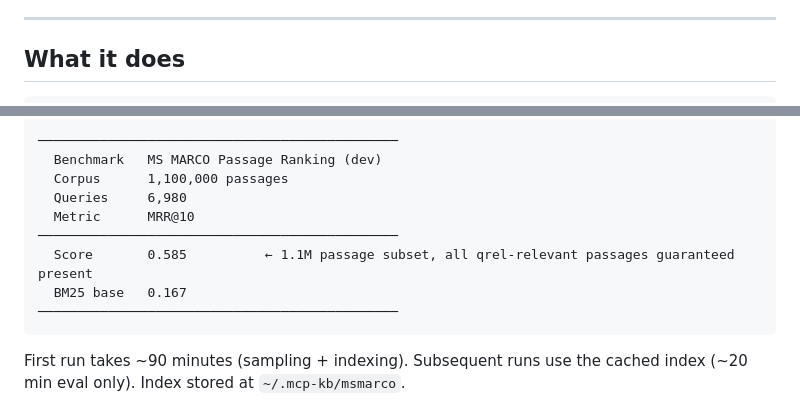
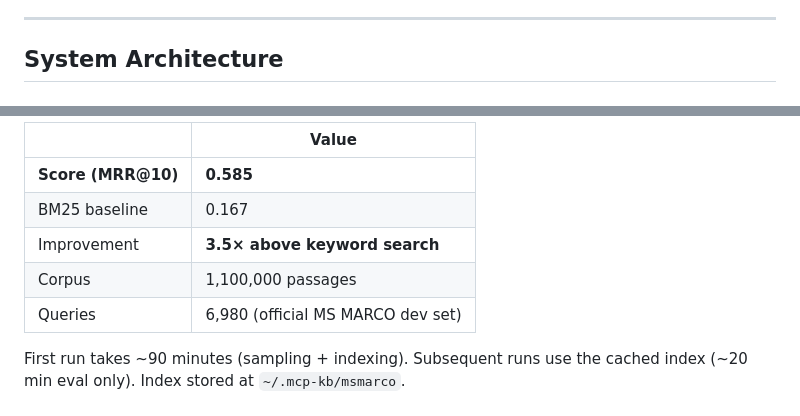
Before and after one commit to karthikreddyyalala/MCP_Base, a Markdown page: README.md, 2 parts joined by grey strips. Rendered like a GitHub page.

Commit message:
Add Mermaid architecture diagrams and benchmark chart to README

````diff
--- a/README.md
+++ b/README.md
@@ -22,5 +22,5 @@ The interesting part wasn't wiring up the vector store. It was figuring out what
 
 ---
 
-## What it does
+## System Architecture
 
@@ -191,14 +239,12 @@ Streams the 8.8M-passage MS MARCO corpus, reservoir-samples 1.1M passages (guara
 ```
-──────────────────────────────────────────────
-  Benchmark   MS MARCO Passage Ranking (dev)
-  Corpus      1,100,000 passages
-  Queries     6,980
-  Metric      MRR@10
-──────────────────────────────────────────────
-  Score       0.585          ← 1.1M passage subset, all qrel-relevant passages guaranteed present
-  BM25 base   0.167
-──────────────────────────────────────────────
-```
+
+| | Value |
+|---|---|
+| **Score (MRR@10)** | **0.585** |
+| BM25 baseline | 0.167 |
+| Improvement | **3.5× above keyword search** |
+| Corpus | 1,100,000 passages |
+| Queries | 6,980 (official MS MARCO dev set) |
 
 First run takes ~90 minutes (sampling + indexing). Subsequent runs use the cached index (~20 min eval only). Index stored at `~/.mcp-kb/msmarco`.
 
````
Also changed, not shown: other parts of README.md (+64 -16 lines).
